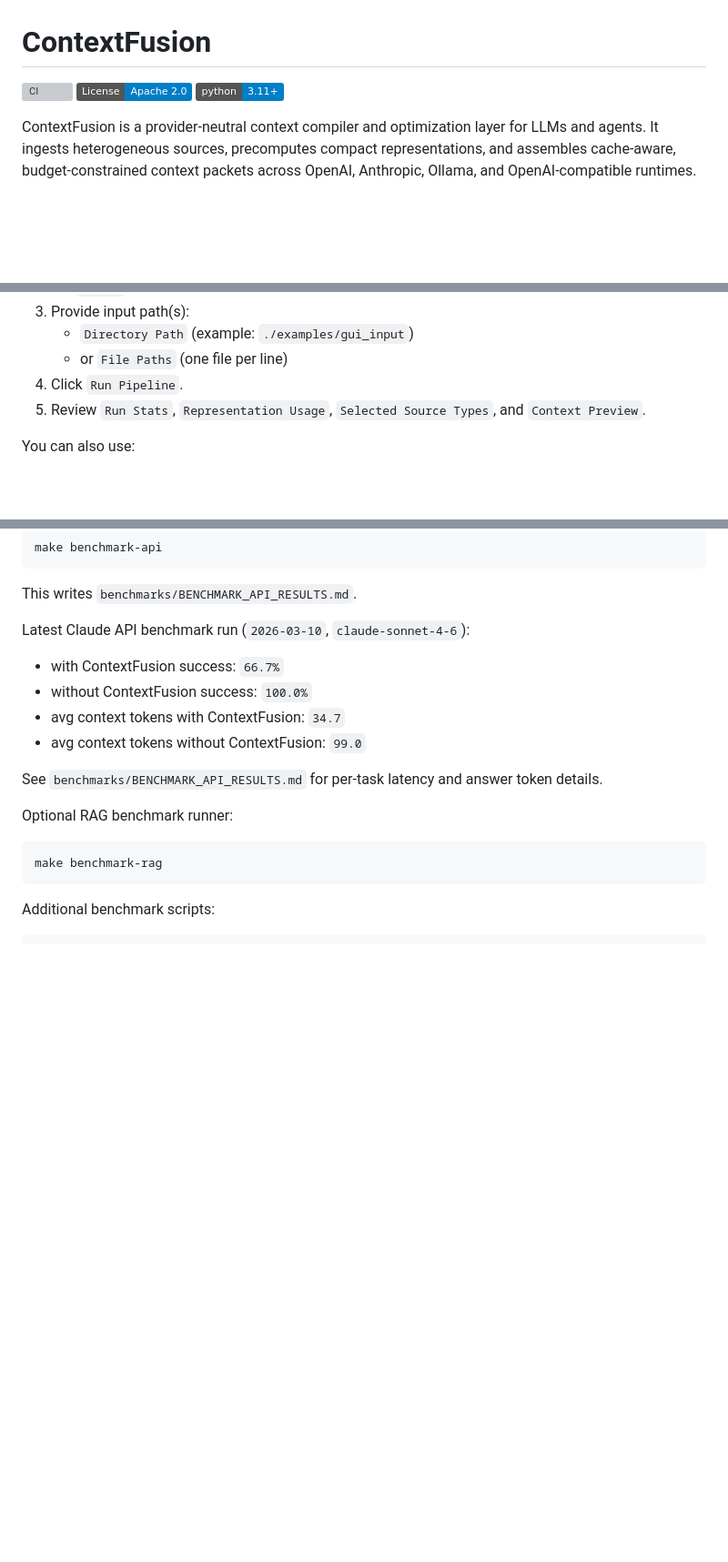
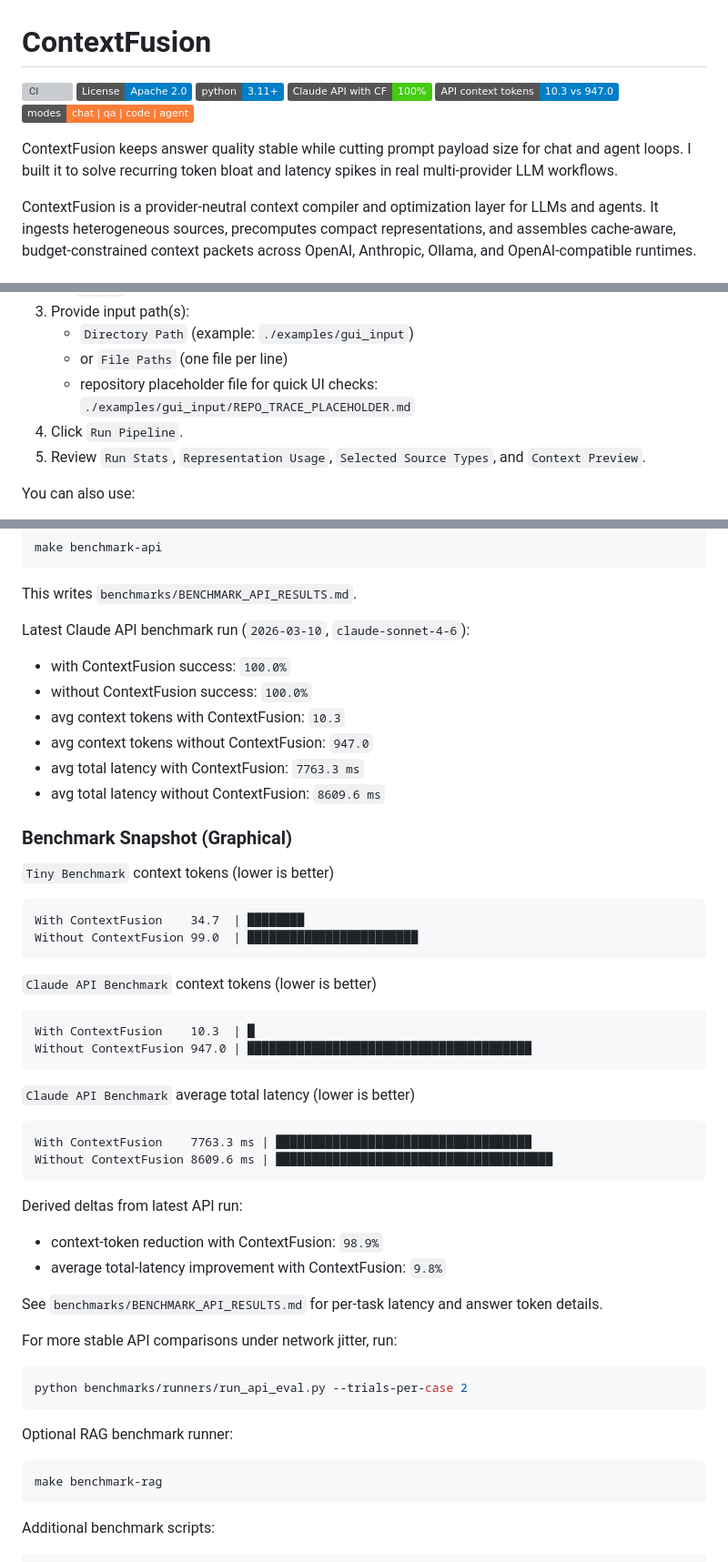
Before and after one commit to rotsl/context-fusion, a Markdown page: README.md, 3 parts joined by grey strips. Shown at 91% size. Rendered like a GitHub page; badges without logos; blank space fills up the shorter version; grey boxes are pictures that could not be loaded.

Commit message:
docs: add graphical benchmark snapshot, flowcharts, and refreshed readme branding

````diff
--- a/README.md
+++ b/README.md
@@ -3,6 +3,12 @@
 [![CI](https://github.com/rotsl/context-fusion/actions/workflows/ci.yml/badge.svg)](https://github.com/rotsl/context-fusion/actions)
 [![License: Apache-2.0](https://img.shields.io/badge/License-Apache%202.0-blue.svg)](https://opensource.org/licenses/Apache-2.0)
 [![Python 3.11+](https://img.shields.io/badge/python-3.11+-blue.svg)](https://www.python.org/downloads/)
+[![Claude API CF Success](https://img.shields.io/badge/Claude_API_with_CF-100%25-brightgreen.svg)](benchmarks/BENCHMARK_API_RESULTS.md)
+[![API Context Tokens](https://img.shields.io/badge/API_context_tokens-10.3_vs_947.0-blue.svg)](benchmarks/BENCHMARK_API_RESULTS.md)
+[![Modes](https://img.shields.io/badge/modes-chat%20%7C%20qa%20%7C%20code%20%7C%20agent-orange.svg)](#usage-flowcharts)
+
+ContextFusion keeps answer quality stable while cutting prompt payload size for chat and agent loops.
+I built it to solve recurring token bloat and latency spikes in real multi-provider LLM workflows.
 
 ContextFusion is a provider-neutral context compiler and optimization layer for LLMs and agents.
 It ingests heterogeneous sources, precomputes compact representations, and assembles cache-aware,
@@ -275,6 +318,7 @@ Then open `http://<host>:8080` in your browser and follow these exact steps:
 3. Provide input path(s):
    - `Directory Path` (example: `./examples/gui_input`)
    - or `File Paths` (one file per line)
+   - repository placeholder file for quick UI checks: `./examples/gui_input/REPO_TRACE_PLACEHOLDER.md`
 4. Click `Run Pipeline`.
 5. Review `Run Stats`, `Representation Usage`, `Selected Source Types`, and `Context Preview`.
 
@@ -320,12 +364,47 @@ make benchmark-api
 This writes `benchmarks/BENCHMARK_API_RESULTS.md`.
 
 Latest Claude API benchmark run (`2026-03-10`, `claude-sonnet-4-6`):
-- with ContextFusion success: `66.7%`
+- with ContextFusion success: `100.0%`
 - without ContextFusion success: `100.0%`
-- avg context tokens with ContextFusion: `34.7`
-- avg context tokens without ContextFusion: `99.0`
+- avg context tokens with ContextFusion: `10.3`
+- avg context tokens without ContextFusion: `947.0`
+- avg total latency with ContextFusion: `7763.3 ms`
+- avg total latency without ContextFusion: `8609.6 ms`
+
+### Benchmark Snapshot (Graphical)
+
+`Tiny Benchmark` context tokens (lower is better)
+
+```text
+With ContextFusion    34.7  | ████████
+Without ContextFusion 99.0  | ████████████████████████
+```
+
+`Claude API Benchmark` context tokens (lower is better)
+
+```text
+With ContextFusion    10.3  | █
+Without ContextFusion 947.0 | ████████████████████████████████████████
+```
+
+`Claude API Benchmark` average total latency (lower is better)
+
+```text
+With ContextFusion    7763.3 ms | ████████████████████████████████████
+Without ContextFusion 8609.6 ms | ███████████████████████████████████████
+```
+
+Derived deltas from latest API run:
+- context-token reduction with ContextFusion: `98.9%`
+- average total-latency improvement with ContextFusion: `9.8%`
 
 See `benchmarks/BENCHMARK_API_RESULTS.md` for per-task latency and answer token details.
+
+For more stable API comparisons under network jitter, run:
+
+```bash
+python benchmarks/runners/run_api_eval.py --trials-per-case 2
+```
 
 Optional RAG benchmark runner:
 
````
Also changed, not shown: other parts of README.md (+39 -0 lines).
